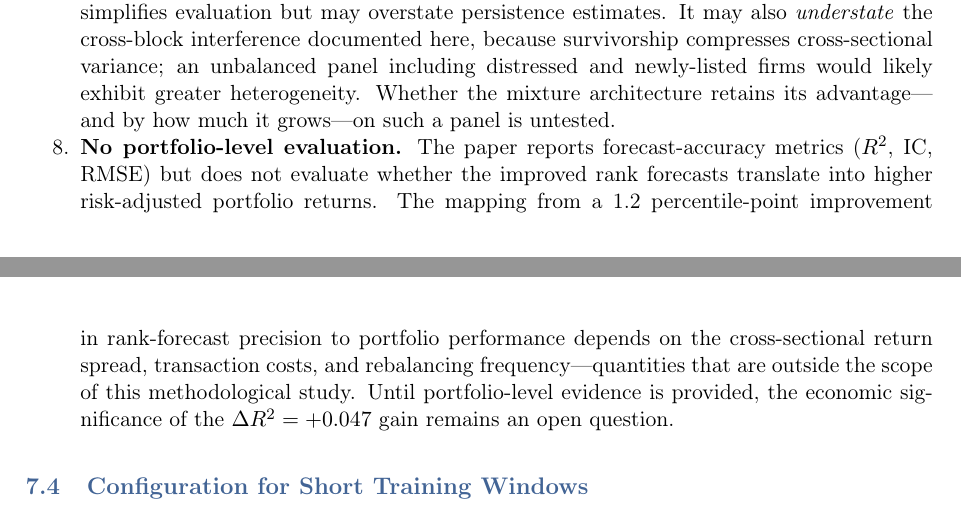
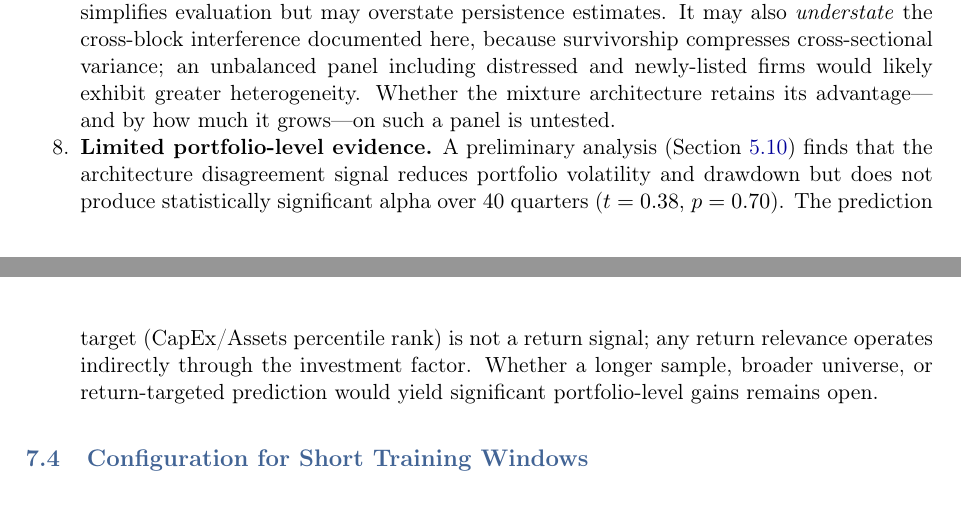
Before and after one commit to olegroshka/harp, a LaTeX paper (paper/harp.tex): two parts of pages 20 and 21 of 30, joined at a grey line, cut so that both start at the same text. Compiled offline with pdfLaTeX.

Commit message:
Add preliminary portfolio analysis to Economic Content section
G1-M2 disagreement signal: long-only top-20 produces Sharpe 0.99
vs equal-weight 0.89 over 40 quarters. Active return +1.2% annualised
but not statistically significant (t=0.38, p=0.70). Signal reduces
portfolio volatility and drawdown — risk-reduction effect, not alpha.
Updated Limitation 8 to reference the preliminary evidence.

```diff
--- a/paper/harp.tex
+++ b/paper/harp.tex
@@ -710,7 +711,7 @@ Several further limitations qualify the findings:
   \item \textbf{Modest absolute improvement.} The $+0.047$ $R^2$ gain, while statistically robust ($z = 7.82$), is modest in absolute terms.
   \item \textbf{Data-timing latency.} The primary analysis assumes all targets are available at the quarterly boundary. A robustness check lagging all 82 firm actors by one quarter (Appendix~\ref{app:lag}) confirms the mixture gain survives ($\Delta = +0.038$, 10/10, 80\% of the contemporaneous gain). The absolute $R^2$ levels in the primary tables remain overstated relative to real-time availability; the one-quarter lag is a conservative proxy for the actual 30--45 day SEC filing delay.
   \item \textbf{Survivorship bias.} The 82-firm panel requires complete quarterly data over a 20-year sample (2005--2025), selecting for persistent large-cap survivors. This balanced-panel design simplifies evaluation but may overstate persistence estimates. It may also \emph{understate} the cross-block interference documented here, because survivorship compresses cross-sectional variance; an unbalanced panel including distressed and newly-listed firms would likely exhibit greater heterogeneity. Whether the mixture architecture retains its advantage---and by how much it grows---on such a panel is untested.
-  \item \textbf{No portfolio-level evaluation.} The paper reports forecast-accuracy metrics ($R^2$, IC, RMSE) but does not evaluate whether the improved rank forecasts translate into higher risk-adjusted portfolio returns. The mapping from a 1.2~percentile-point improvement in rank-forecast precision to portfolio performance depends on the cross-sectional return spread, transaction costs, and rebalancing frequency---quantities that are outside the scope of this methodological study. Until portfolio-level evidence is provided, the economic significance of the $\Delta R^2 = +0.047$ gain remains an open question.
+  \item \textbf{Limited portfolio-level evidence.} A preliminary analysis (Section~\ref{sec:economic}) finds that the architecture disagreement signal reduces portfolio volatility and drawdown but does not produce statistically significant alpha over 40~quarters ($t = 0.38$, $p = 0.70$). The prediction target (CapEx/Assets percentile rank) is not a return signal; any return relevance operates indirectly through the investment factor. Whether a longer sample, broader universe, or return-targeted prediction would yield significant portfolio-level gains remains open.
 \end{enumerate}
 
 \subsection{Configuration for Short Training Windows}
```
Also changed, not shown: paper/harp.pdf, paper/harp.tex (3 more changed lines).
